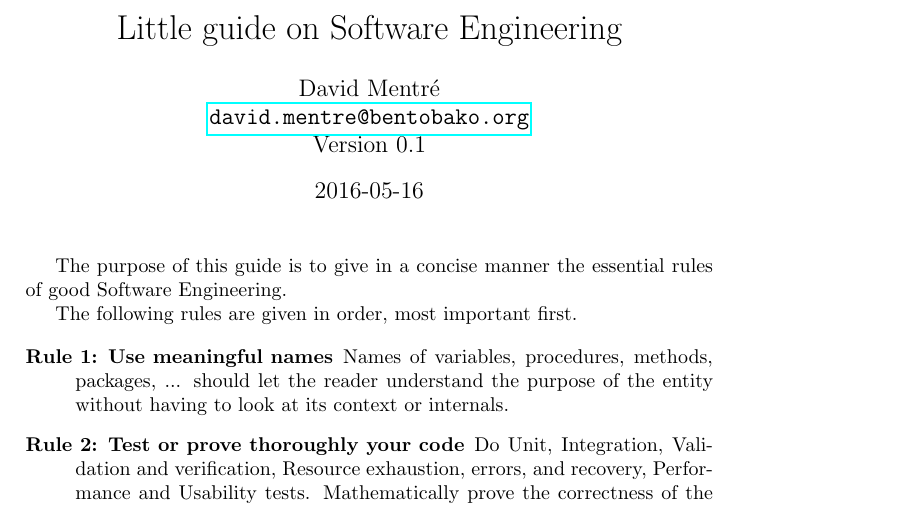
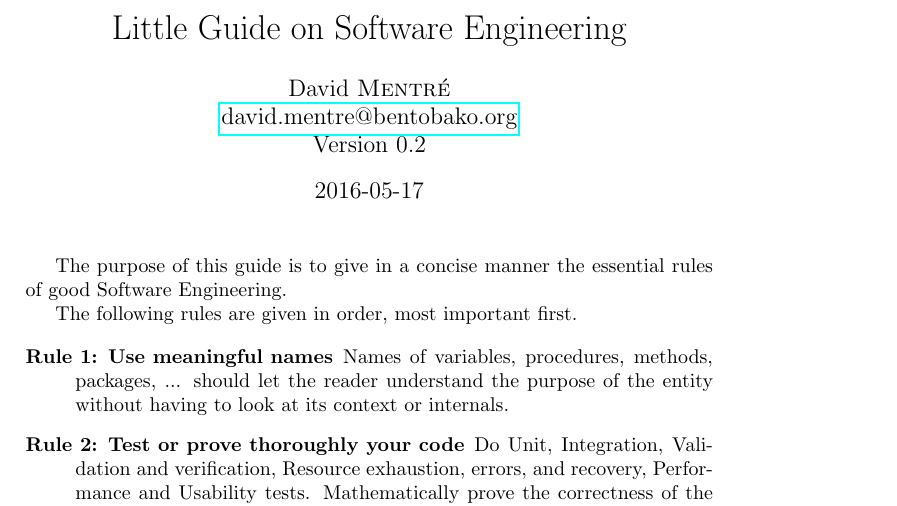
Before and after one commit to dmentre/little-guide-on-soft-eng, a LaTeX document (little-guide-on-soft-eng.tex): part of page 1 of 2, cut so that both start at the same text. Compiled offline with pdfLaTeX.

Commit message:
Minor changes in header

```diff
--- a/little-guide-on-soft-eng.tex
+++ b/little-guide-on-soft-eng.tex
@@ -7,9 +7,11 @@
 \setcounter{RuleNumber}{1}
 \newcommand{\Rule}{Rule \theRuleNumber:\stepcounter{RuleNumber}}
 
-\title{Little guide on Software Engineering}
-\author{David Mentré\\\url{david.mentre@bentobako.org}\\Version 0.1}
-\date{2016-05-16}
+\title{Little Guide on Software Engineering}
+\author{David \textsc{Mentré}\\
+  \href{mailto:david.mentre@bentobako.org}{david.mentre@bentobako.org}\\
+  Version 0.2}
+\date{2016-05-17}
 
 \begin{document}
 \maketitle
```
